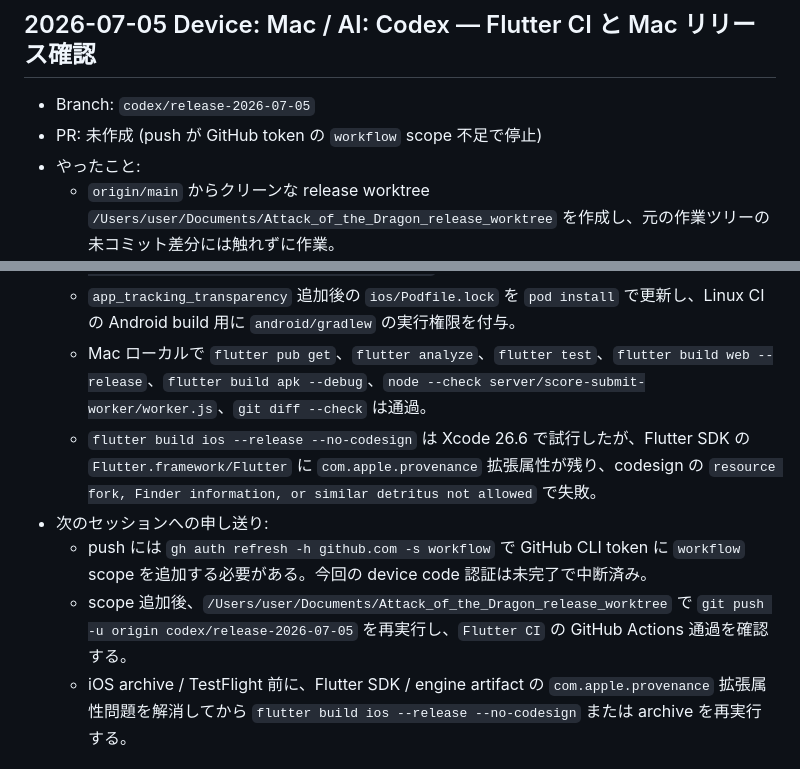
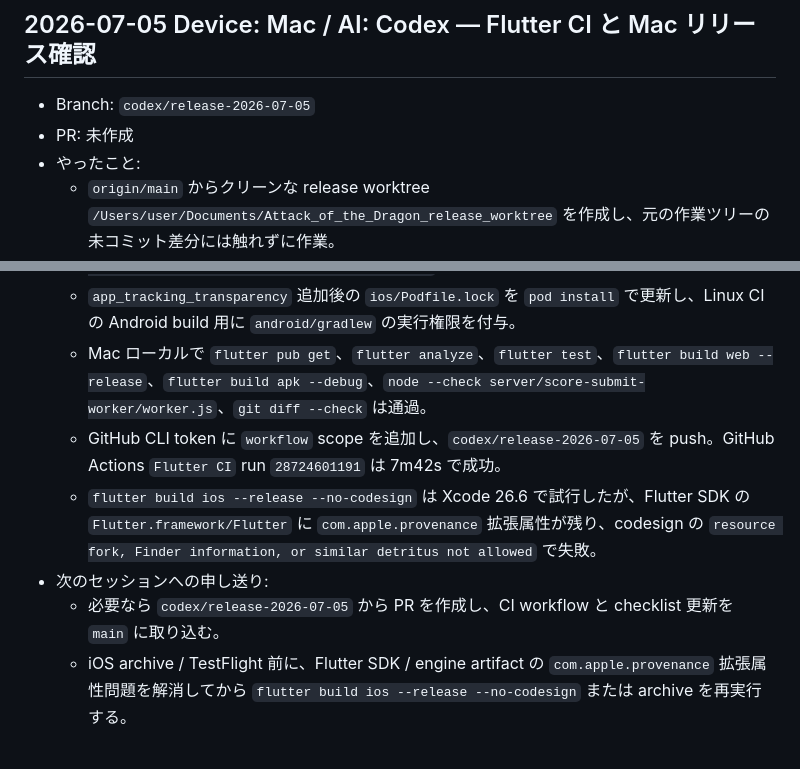
Before and after one commit to iogami0103/attack-of-dragon, a Markdown page: docs/SESSION_HANDOFF.md, 2 parts joined by grey strips. Rendered like a GitHub page.

Commit message:
Record passing Flutter CI

```diff
--- a/docs/SESSION_HANDOFF.md
+++ b/docs/SESSION_HANDOFF.md
@@ -41,16 +41,16 @@ Windows PC、Mac、Android スマホ、クラウド環境から Codex/Claude に
 ## 2026-07-05 Device: Mac / AI: Codex — Flutter CI と Mac リリース確認
 
 - Branch: `codex/release-2026-07-05`
-- PR: 未作成 (push が GitHub token の `workflow` scope 不足で停止)
+- PR: 未作成
 - やったこと:
   - `origin/main` からクリーンな release worktree `/Users/user/Documents/Attack_of_the_Dragon_release_worktree` を作成し、元の作業ツリーの未コミット差分には触れずに作業。
   - `.github/workflows/flutter-ci.yml` を追加し、`Flutter CI` で `flutter pub get` / `flutter analyze` / `flutter test` / `flutter build web --release` / `flutter build apk --debug` / `node --check server/score-submit-worker/worker.js` を実行するようにした。
   - `app_tracking_transparency` 追加後の `ios/Podfile.lock` を `pod install` で更新し、Linux CI の Android build 用に `android/gradlew` の実行権限を付与。
   - Mac ローカルで `flutter pub get`、`flutter analyze`、`flutter test`、`flutter build web --release`、`flutter build apk --debug`、`node --check server/score-submit-worker/worker.js`、`git diff --check` は通過。
+  - GitHub CLI token に `workflow` scope を追加し、`codex/release-2026-07-05` を push。GitHub Actions `Flutter CI` run `28724601191` は 7m42s で成功。
   - `flutter build ios --release --no-codesign` は Xcode 26.6 で試行したが、Flutter SDK の `Flutter.framework/Flutter` に `com.apple.provenance` 拡張属性が残り、codesign の `resource fork, Finder information, or similar detritus not allowed` で失敗。
 - 次のセッションへの申し送り:
-  - push には `gh auth refresh -h github.com -s workflow` で GitHub CLI token に `workflow` scope を追加する必要がある。今回の device code 認証は未完了で中断済み。
-  - scope 追加後、`/Users/user/Documents/Attack_of_the_Dragon_release_worktree` で `git push -u origin codex/release-2026-07-05` を再実行し、`Flutter CI` の GitHub Actions 通過を確認する。
+  - 必要なら `codex/release-2026-07-05` から PR を作成し、CI workflow と checklist 更新を `main` に取り込む。
   - iOS archive / TestFlight 前に、Flutter SDK / engine artifact の `com.apple.provenance` 拡張属性問題を解消してから `flutter build ios --release --no-codesign` または archive を再実行する。
 
 ## 2026-07-05 Device: Windows / AI: Codex — main push 準備
```
Also changed, not shown: RELEASE_CHECKLIST.md (+1 -1 lines).
